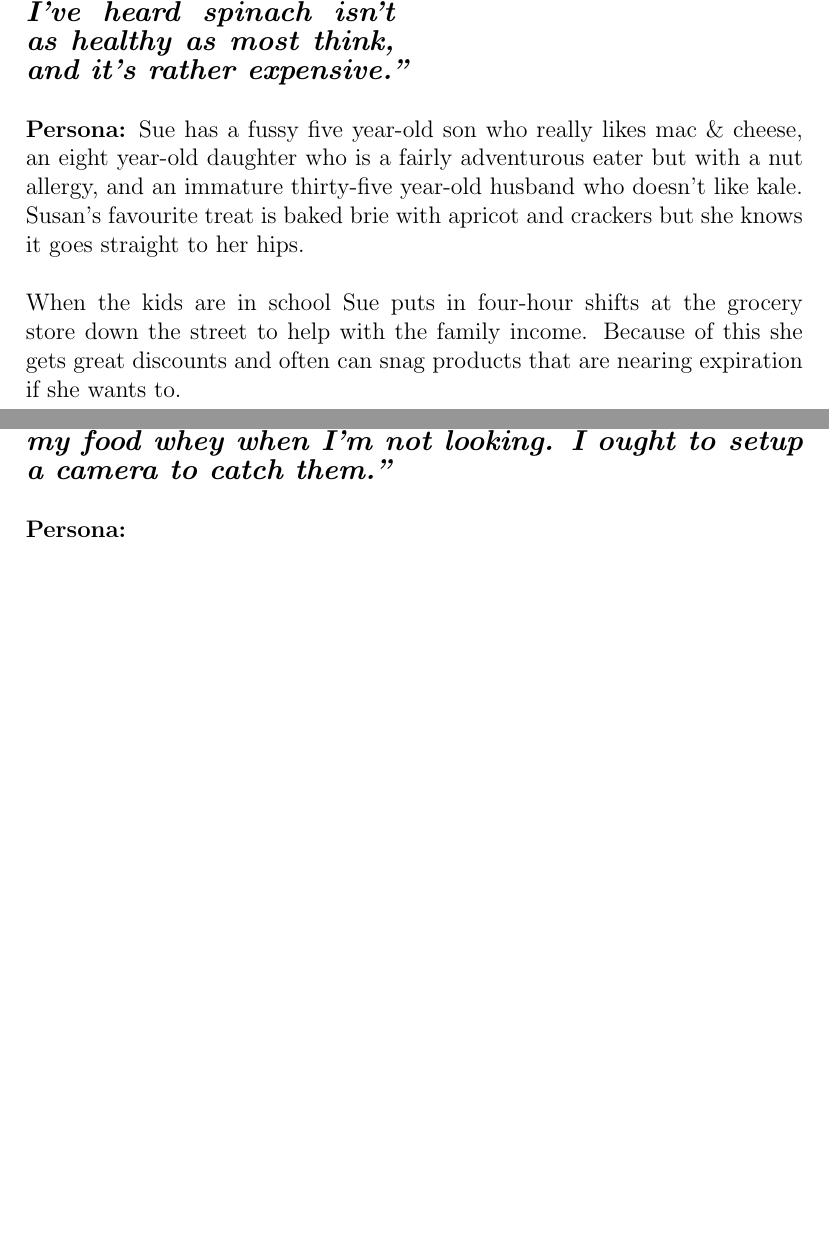
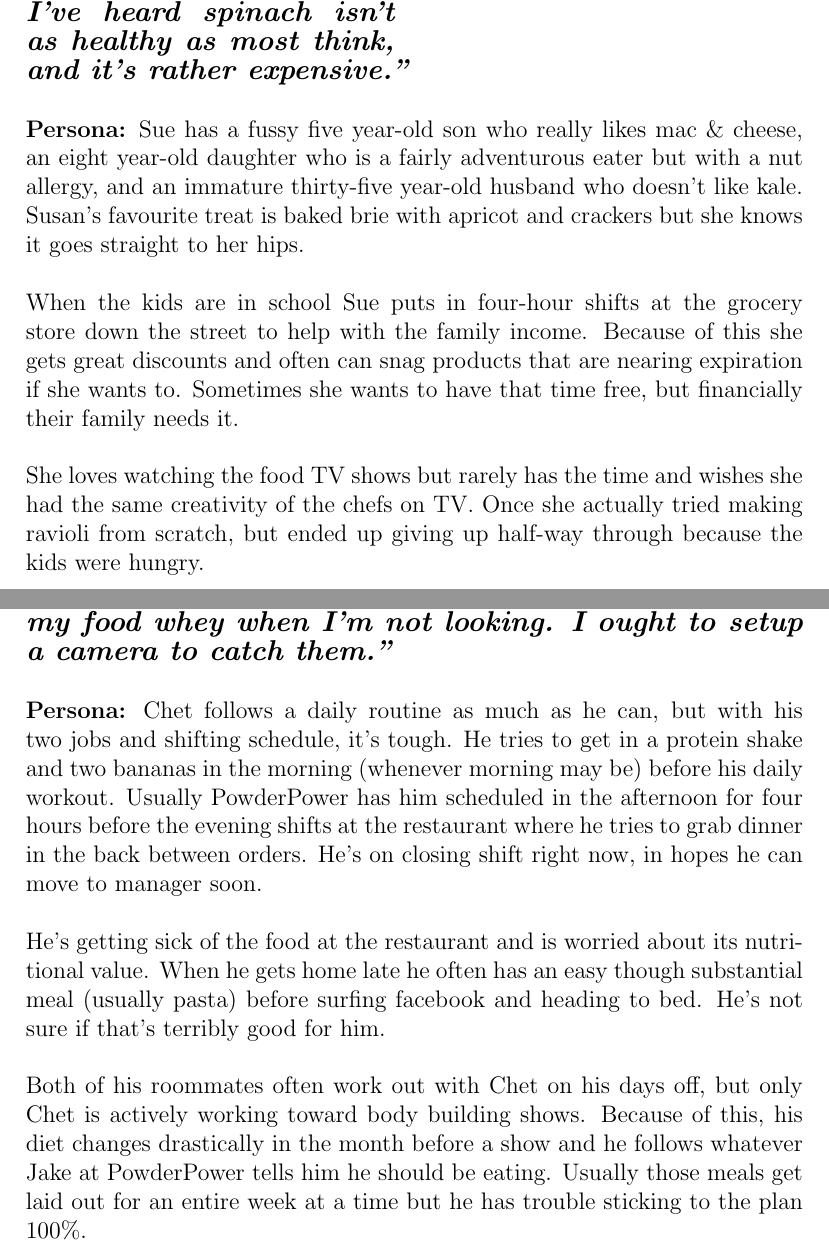
Before and after one commit to Hedekar/chomp, a LaTeX paper (RequirementsDocs/Requirements.tex): two parts of pages 10 and 11 of 11, joined at a grey line, cut so that both start at the same text, the shorter picture padded with empty space. Compiled offline with pdfLaTeX.

Commit message:
finished first draft of all User Personas

```diff
--- a/RequirementsDocs/Requirements.tex
+++ b/RequirementsDocs/Requirements.tex
@@ -133,7 +133,9 @@ Boris is often the one in the office to sit at his desk and have people come to
 \end{large}\\\\
 \textbf{Persona:} Sue has a fussy five year-old son who really likes mac \& cheese, an eight year-old daughter who is a fairly adventurous eater but with a nut allergy, and an immature thirty-five year-old husband who doesn't like kale.  Susan's favourite treat is baked brie with apricot and crackers but she knows it goes straight to her hips.\\
 \\
-When the kids are in school Sue puts in four-hour shifts at the grocery store down the street to help with the family income.  Because of this she gets great discounts and often can snag products that are nearing expiration if she wants to.\\
+When the kids are in school Sue puts in four-hour shifts at the grocery store down the street to help with the family income.  Because of this she gets great discounts and often can snag products that are nearing expiration if she wants to.  Sometimes she wants to have that time free, but financially their family needs it.\\
+\\
+She loves watching the food TV shows but rarely has the time and wishes she had the same creativity of the chefs on TV.  Once she actually tried making ravioli from scratch, but ended up giving up half-way through because the kids were hungry.\\
 \newpage
 \subsection{Chet Reist}
 \includegraphics[scale=0.38]{Chet.jpg}\\
@@ -142,10 +144,13 @@ When the kids are in school Sue puts in four-hour shifts at the grocery store do
 \textbf{Occupation:} Waiter and part-time supplement salesperson\\
 \textbf{Techy Rating:} 4 out of 5\\
 \textbf{Goal:} To win the next body building competition he enters and to keep track of how much of his food his roommates eat.\\
-\\
 \begin{large}
 \textbf{\textit{"I need protien, but I swear my roomates are taking my food whey when I'm not looking.  I ought to setup a camera to catch them."}}
 \end{large}\\\\
-\textbf{Persona:}
+\textbf{Persona:} Chet follows a daily routine as much as he can, but with his two jobs and shifting schedule, it's tough.  He tries to get in a protein shake and two bananas in the morning (whenever morning may be) before his daily workout.  Usually PowderPower has him scheduled in the afternoon for four hours before the evening shifts at the restaurant where he tries to grab dinner in the back between orders.  He's on closing shift right now, in hopes he can move to manager soon.\\
+\\
+He's getting sick of the food at the restaurant and is worried about its nutritional value.  When he gets home late he often has an easy though substantial meal (usually pasta) before surfing facebook and heading to bed.  He's not sure if that's terribly good for him.\\
+\\
+Both of his roommates often work out with Chet on his days off, but only Chet is actively working toward body building shows.  Because of this, his diet changes drastically in the month before a show and he follows whatever Jake at PowderPower tells him he should be eating.  Usually those meals get laid out for an entire week at a time but he has trouble sticking to the plan 100\%.
 \end{appendices}
 \end{document}
```
Also changed, not shown: RequirementsDocs/Requirements.pdf, RequirementsDocs/Requirements.tex (6 more changed lines).
